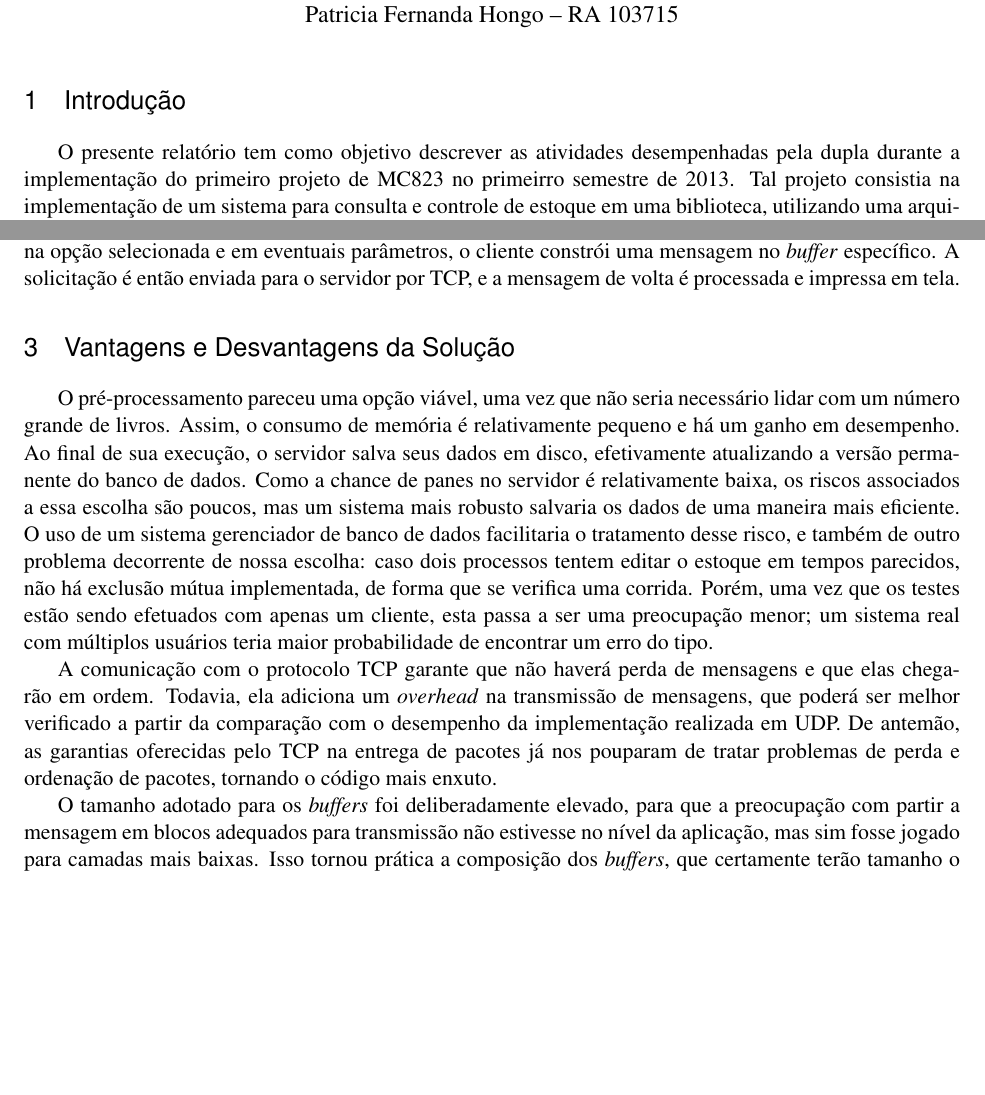
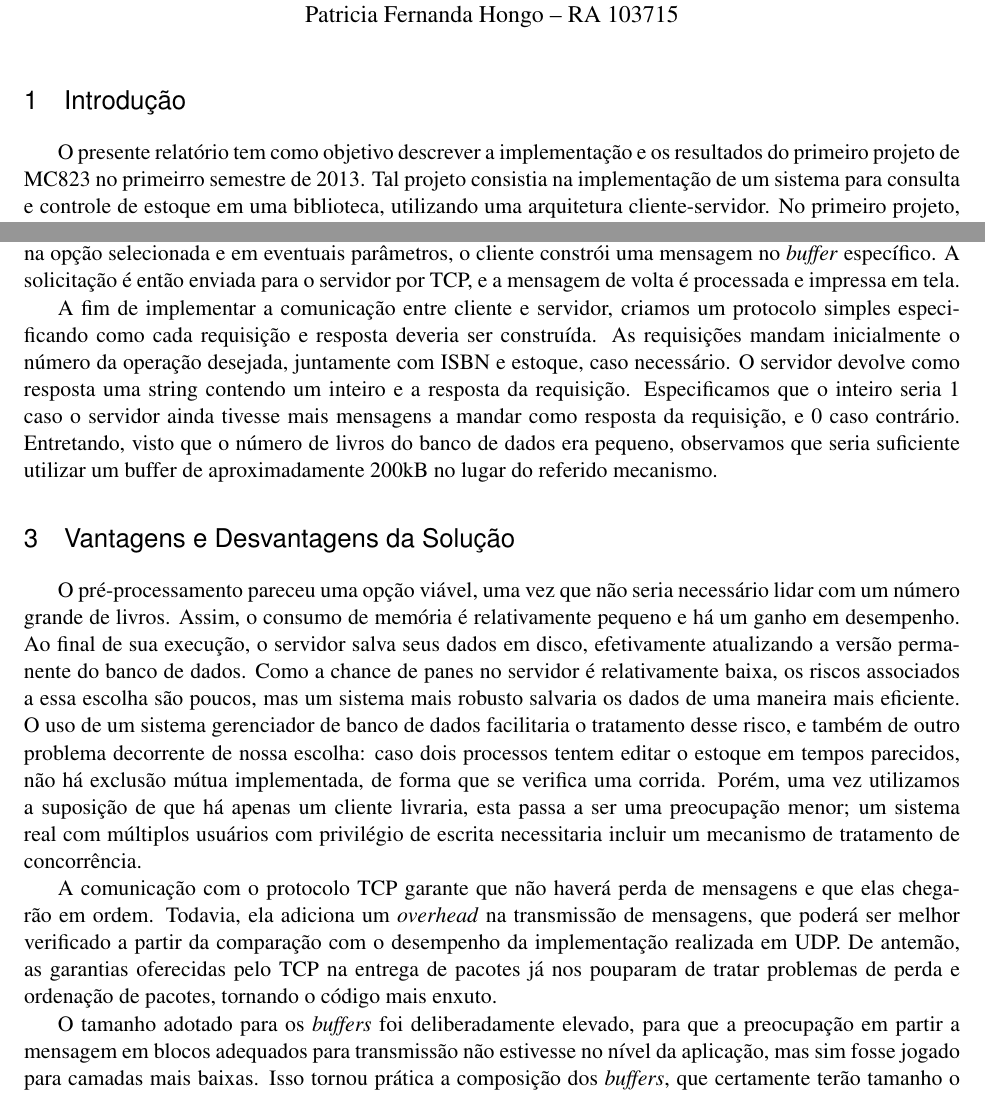
Before and after one commit to MarcoAlmada/mc823, a LaTeX document (relatorio.tex): two parts of pages 1 and 2 of 13, joined at a grey line, cut so that both start at the same text, the shorter picture padded with empty space. Compiled offline with LaTeX, dvips and Ghostscript.

Commit message:
pequenas mudanças

```diff
--- a/relatorio.tex
+++ b/relatorio.tex
@@ -78,7 +78,7 @@
 
 \section{Introdução}
 
-O presente relatório tem como objetivo descrever as atividades desempenhadas pela dupla durante a implementação do primeiro projeto de MC823 no primeirro semestre de 2013. Tal projeto consistia na implementação de um sistema para consulta e controle de estoque em uma biblioteca, utilizando uma arquitetura cliente-servidor. No primeiro projeto, a comunicação entre servidor e clientes será realizada através do protocolo TCP, com uma implementação de servidor concorrente.
+O presente relatório tem como objetivo descrever a implementação e os resultados do primeiro projeto de MC823 no primeirro semestre de 2013. Tal projeto consistia na implementação de um sistema para consulta e controle de estoque em uma biblioteca, utilizando uma arquitetura cliente-servidor. No primeiro projeto, a comunicação entre servidor e clientes será realizada através do protocolo TCP, com uma implementação de servidor concorrente.
 
 O servidor armazena as seguintes informações sobre livros:
 \begin{itemize}
@@ -111,6 +111,12 @@ O ISBN é o tipo de parâmetro mais comum das operações que o pedem, mas a alt
 Com base na opção selecionada e em eventuais parâmetros, o cliente constrói uma mensagem no \emph{buffer} específico.
 A solicitação é então enviada para o servidor por TCP, e a mensagem de volta é processada e impressa em tela.
 
+A fim de implementar a comunicação entre cliente e servidor, criamos um protocolo simples especificando como cada requisição e resposta deveria ser
+construída. As requisições mandam inicialmente o número da operação desejada, juntamente com ISBN e estoque, caso necessário. O servidor devolve
+como resposta
+uma string contendo um inteiro e a resposta da requisição. Especificamos que o inteiro seria 1 caso o servidor ainda tivesse mais mensagens
+a mandar como resposta da requisição, e 0 caso contrário. Entretando, visto que o número de livros do banco de dados era pequeno, observamos que
+seria suficiente utilizar um buffer de aproximadamente 200kB no lugar do referido mecanismo.
 
 
 \section{Vantagens e Desvantagens da Solução}
@@ -119,13 +125,14 @@ O pré-processamento pareceu uma opção viável, uma vez que não seria necess
 Ao final de sua execução, o servidor salva seus dados em disco, efetivamente atualizando a versão permanente do banco de dados.
 Como a chance de panes no servidor é relativamente baixa, os riscos associados a essa escolha são poucos, mas um sistema mais robusto salvaria os dados de uma maneira mais eficiente.
 O uso de um sistema gerenciador de banco de dados facilitaria o tratamento desse risco, e também de outro problema decorrente de nossa escolha: caso dois processos tentem editar o estoque em tempos parecidos, não há exclusão mútua implementada, de forma que se verifica uma corrida.
-Porém, uma vez que os testes estão sendo efetuados com apenas um cliente, esta passa a ser uma preocupação menor; um sistema real com múltiplos usuários teria maior probabilidade de encontrar um erro do tipo.
+Porém, uma vez utilizamos a suposição de que há apenas um cliente livraria, esta passa a ser uma preocupação menor; um sistema real com múltiplos usuários
+com privilégio de escrita necessitaria incluir um mecanismo de tratamento de concorrência.
 
 A comunicação com o protocolo TCP garante que não haverá perda de mensagens e que elas chegarão em ordem.
 Todavia, ela adiciona um \emph{overhead} na transmissão de mensagens, que poderá ser melhor verificado a partir da comparação com o desempenho da implementação realizada em UDP.
 De antemão, as garantias oferecidas pelo TCP na entrega de pacotes já nos pouparam de tratar problemas de perda e ordenação de pacotes, tornando o código mais enxuto.
 
-O tamanho adotado para os \emph{buffers} foi deliberadamente elevado, para que a preocupação com partir a mensagem em blocos adequados para transmissão não estivesse no nível da aplicação, mas sim fosse jogado para camadas mais baixas. Isso tornou prática a composição dos \emph{buffers}, que certamente terão tamanho o bastante para lidar com a pequena escala do banco de dados em questão.
+O tamanho adotado para os \emph{buffers} foi deliberadamente elevado, para que a preocupação em partir a mensagem em blocos adequados para transmissão não estivesse no nível da aplicação, mas sim fosse jogado para camadas mais baixas. Isso tornou prática a composição dos \emph{buffers}, que certamente terão tamanho o bastante para lidar com a pequena escala do banco de dados em questão.
 
 \section{Resultados}
 
```
